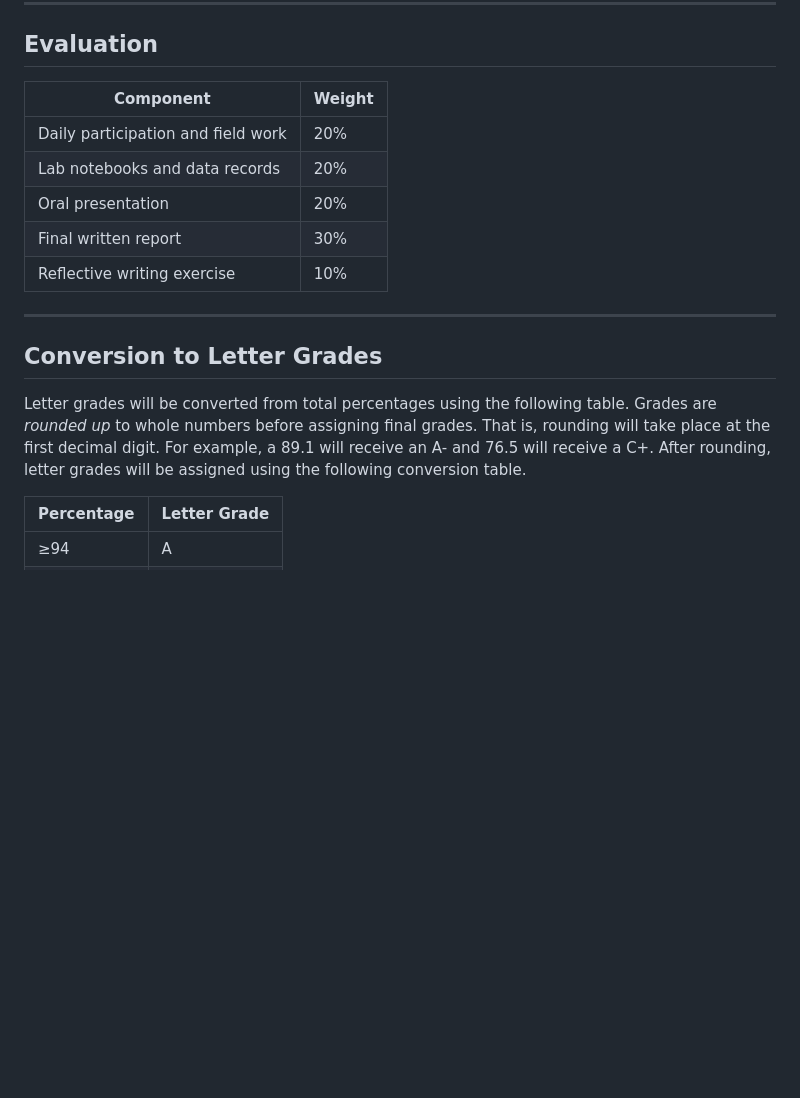
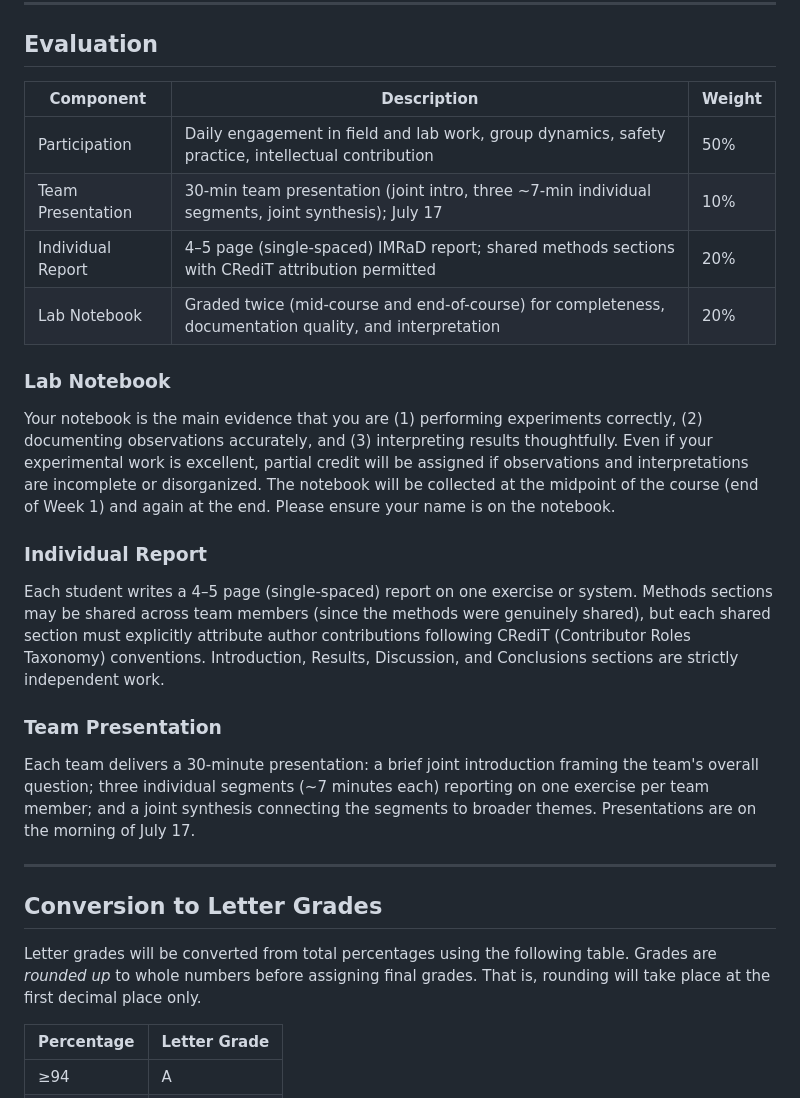
Before and after one commit to hyattg/FME, a Markdown page: Syllabus.md, the part around one of its changes. Rendered like a GitHub page; blank space fills up the shorter version.

```diff
--- a/Syllabus.md
+++ b/Syllabus.md
@@ -62,19 +70,30 @@ None. Students should be comfortable with basic biology concepts. Familiarity wi
 
 ## Evaluation
 
-| Component | Weight |
-|---|---|
-| Daily participation and field work | 20% |
-| Lab notebooks and data records | 20% |
-| Oral presentation | 20% |
-| Final written report | 30% |
-| Reflective writing exercise | 10% |
+| Component | Description | Weight |
+|---|---|---|
+| Participation | Daily engagement in field and lab work, group dynamics, safety practice, intellectual contribution | 50% |
+| Team Presentation | 30-min team presentation (joint intro, three ~7-min individual segments, joint synthesis); July 17 | 10% |
+| Individual Report | 4–5 page (single-spaced) IMRaD report; shared methods sections with CRediT attribution permitted | 20% |
+| Lab Notebook | Graded twice (mid-course and end-of-course) for completeness, documentation quality, and interpretation | 20% |
+
+### Lab Notebook
+
+Your notebook is the main evidence that you are (1) performing experiments correctly, (2) documenting observations accurately, and (3) interpreting results thoughtfully. Even if your experimental work is excellent, partial credit will be assigned if observations and interpretations are incomplete or disorganized. The notebook will be collected at the midpoint of the course (end of Week 1) and again at the end. Please ensure your name is on the notebook.
+
+### Individual Report
+
+Each student writes a 4–5 page (single-spaced) report on one exercise or system. Methods sections may be shared across team members (since the methods were genuinely shared), but each shared section must explicitly attribute author contributions following CRediT (Contributor Roles Taxonomy) conventions. Introduction, Results, Discussion, and Conclusions sections are strictly independent work.
+
+### Team Presentation
+
+Each team delivers a 30-minute presentation: a brief joint introduction framing the team's overall question; three individual segments (~7 minutes each) reporting on one exercise per team member; and a joint synthesis connecting the segments to broader themes. Presentations are on the morning of July 17.
 
 ---
 
 ## Conversion to Letter Grades
 
-Letter grades will be converted from total percentages using the following table. Grades are *rounded up* to whole numbers before assigning final grades. That is, rounding will take place at the first decimal digit. For example, a 89.1 will receive an A- and 76.5 will receive a C+. After rounding, letter grades will be assigned using the following conversion table.
+Letter grades will be converted from total percentages using the following table. Grades are *rounded up* to whole numbers before assigning final grades. That is, rounding will take place at the first decimal place only.
 
 | Percentage | Letter Grade |
 |---|---|
```
Also changed, not shown: other parts of Syllabus.md (+71 -49 lines).
